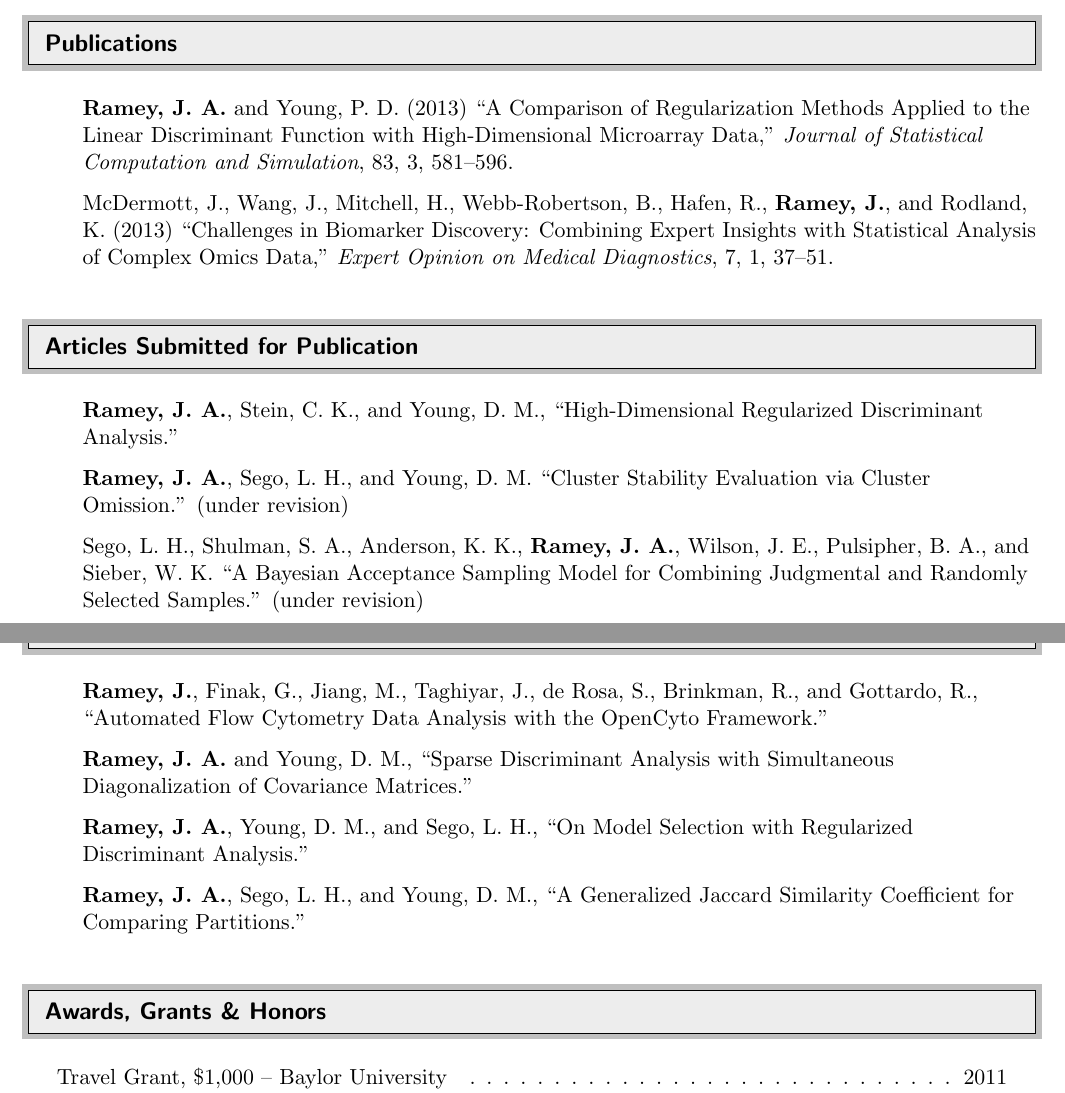
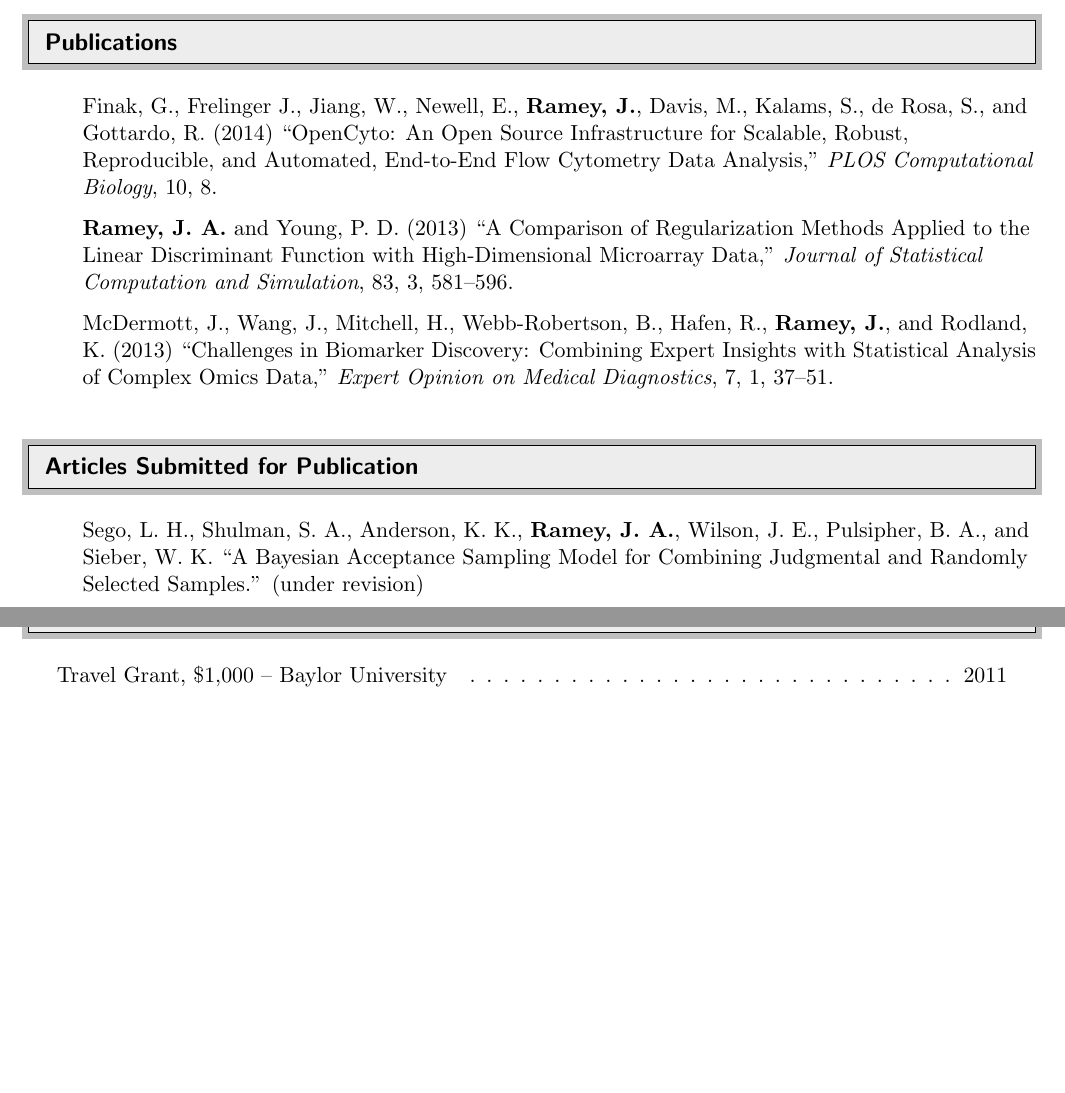
Before and after one commit to ramhiser/vitae, a LaTeX CV (cv-John_Ramey.tex): two parts of pages 1 and 2 of 5, joined at a grey line, cut so that both start at the same text, the shorter picture padded with empty space. Compiled offline with pdfLaTeX.

Commit message:
Added OpenCyto paper. Updated Seattle to Austin.

```diff
--- a/cv-John_Ramey.tex
+++ b/cv-John_Ramey.tex
@@ -13,6 +13,7 @@
 \usepackage{framed}
 \usepackage{tocloft}
 \usepackage{url}
+\usepackage{array}
 
 %-----------------------------------------------------------
 %Edit these values as you see fit
@@ -94,6 +95,7 @@ Seattle, Washington, USA & http://ramhiser.com \\
 \resheading{Publications}
 %%%%%%%%%%%%%%%%%%%%%%%%%%%%%%
 \begin{itemize}
+	\resitem{Finak, G., Frelinger J., Jiang, W., Newell, E., \textbf{Ramey, J.}, Davis, M., Kalams, S., de Rosa, S., and Gottardo, R. (2014) ``OpenCyto: An Open Source Infrastructure for Scalable, Robust, Reproducible, and Automated, End-to-End Flow Cytometry Data Analysis,'' \emph{PLOS Computational Biology}, 10, 8.}
 	\resitem{\textbf{Ramey, J. A.} and Young, P. D. (2013) ``A Comparison of Regularization Methods Applied to the Linear Discriminant Function with High-Dimensional Microarray Data,'' \emph{Journal of Statistical Computation and Simulation}, 83, 3, 581--596.}
 	\resitem{McDermott, J., Wang, J., Mitchell, H., Webb-Robertson, B., Hafen, R., \textbf{Ramey, J.}, and Rodland, K. (2013) ``Challenges in Biomarker Discovery: Combining Expert Insights with Statistical Analysis of Complex Omics Data,'' \emph{Expert Opinion on Medical Diagnostics}, 7, 1, 37--51.}
 \end{itemize}
@@ -102,22 +104,12 @@ Seattle, Washington, USA & http://ramhiser.com \\
 \resheading{Articles Submitted for Publication}
 %%%%%%%%%%%%%%%%%%%%%%%%%%%%%%
 \begin{itemize}
-	\resitem{\textbf{Ramey, J. A.}, Stein, C. K., and Young, D. M., ``High-Dimensional Regularized Discriminant Analysis.''}
-	\resitem{\textbf{Ramey, J. A.}, Sego, L. H., and Young, D. M. ``Cluster Stability Evaluation via Cluster Omission.'' (under revision)}
+%	\resitem{\textbf{Ramey, J. A.}, Stein, C. K., and Young, D. M., ``High-Dimensional Regularized Discriminant Analysis.''}
+%	\resitem{\textbf{Ramey, J. A.}, Sego, L. H., and Young, D. M. ``Cluster Stability Evaluation via Cluster Omission.'' (under revision)}
 	\resitem{Sego, L. H., Shulman, S. A., Anderson, K. K., \textbf{Ramey, J. A.}, Wilson, J. E., Pulsipher, B. A., and Sieber, W. K. ``A Bayesian Acceptance Sampling Model for Combining Judgmental and Randomly Selected Samples.'' (under revision)}
 \end{itemize}
 
 \clearpage
-
-%%%%%%%%%%%%%%%%%%%%%%%%%%%%%%
-\resheading{Articles in Preparation}
-%%%%%%%%%%%%%%%%%%%%%%%%%%%%%%
-\begin{itemize}
-	\resitem{\textbf{Ramey, J.}, Finak, G., Jiang, M., Taghiyar, J., de Rosa, S., Brinkman, R., and Gottardo, R., ``Automated Flow Cytometry Data Analysis with the OpenCyto Framework.''}
-	\resitem{\textbf{Ramey, J. A.} and Young, D. M., ``Sparse Discriminant Analysis with Simultaneous Diagonalization of Covariance Matrices.''}
-	\resitem{\textbf{Ramey, J. A.}, Young, D. M., and Sego, L. H., ``On Model Selection with Regularized Discriminant Analysis.''}
-	\resitem{\textbf{Ramey, J. A.}, Sego, L. H., and Young, D. M., ``A Generalized Jaccard Similarity Coefficient for Comparing Partitions.''}
-\end{itemize}
 
  %%%%%%%%%%%%%%%%%%%%%%%%%%%%%%
 \resheading{Awards, Grants \& Honors}
```
Also changed, not shown: cv-John_Ramey.pdf, cv-John_Ramey.tex (29 more changed lines).
